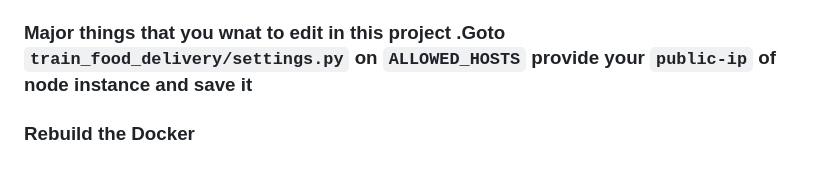
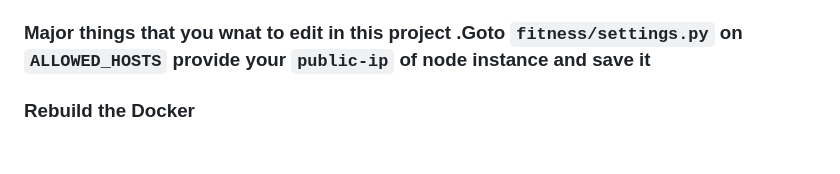
Before and after one commit to didin8080/Gym-app, a Markdown page: README.md, the part around the change. Rendered like a GitHub page.

Commit message:
Gym-app project by Didin

```diff
--- a/README.md
+++ b/README.md
@@ -701,5 +701,5 @@ To access it
 <p align="center">Application deployed on kubernetes</p>
 </div>
 
-### Major things that you wnat to edit in this project .Goto `train_food_delivery/settings.py` on `ALLOWED_HOSTS` provide your `public-ip` of node instance and save it
+### Major things that you wnat to edit in this project .Goto `fitness/settings.py` on `ALLOWED_HOSTS` provide your `public-ip` of node instance and save it
 ### Rebuild the Docker
```
